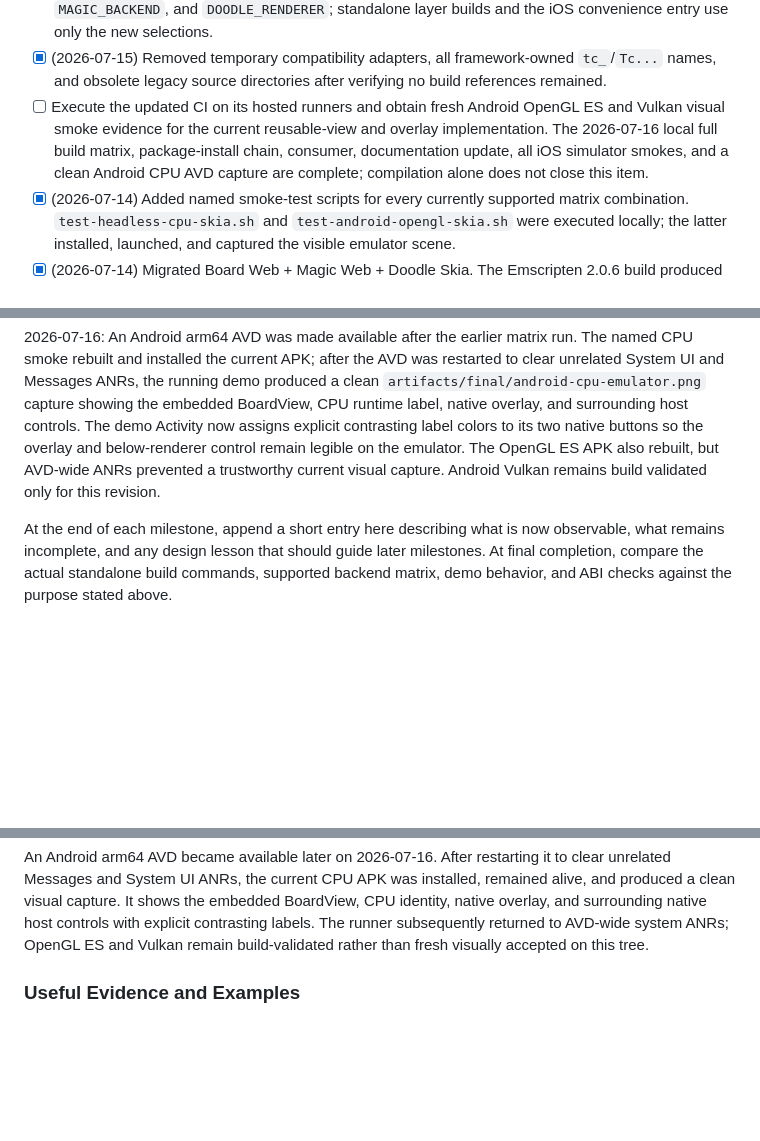
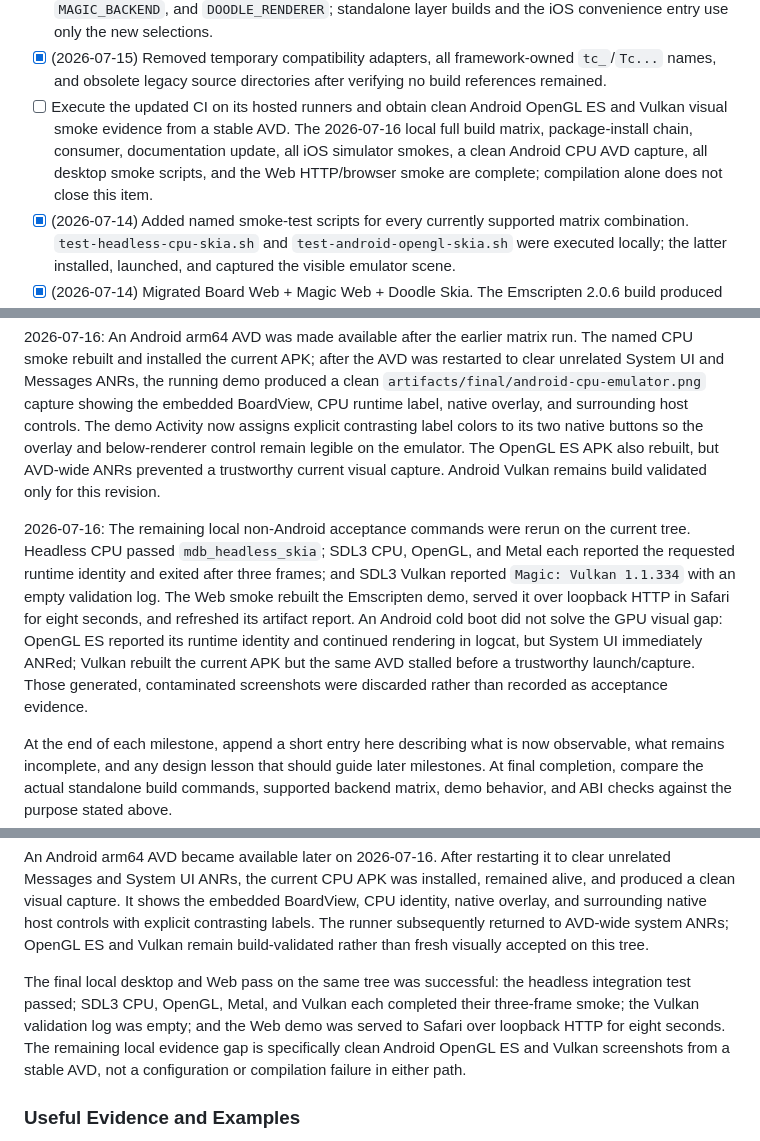
Before and after one commit to flsobral/didactic-doodle, a Markdown page: plans/convert-to-magic-doodle-board.md, 3 parts joined by grey strips. Drawn GitHub-style; blank space fills up the shorter version.

Commit message:
docs: record final local validation evidence
Capture the current headless, desktop CPU/OpenGL/Metal/Vulkan, and Web smoke results in the ExecPlan. Distinguish successful Android GPU runtime starts from the AVD-wide System UI ANRs that prevent clean visual acceptance, and retain only verified screenshots as evidence.

```diff
--- a/plans/convert-to-magic-doodle-board.md
+++ b/plans/convert-to-magic-doodle-board.md
@@ -34,7 +34,7 @@ The new framework has exactly three public layers. **Board** owns application ho
 - [x] (2026-07-15) Converted the shared demo and every supported platform entry point to the new public APIs around `examples/common/magic_doodle_board_scene.c`; removed the unbuilt duplicate legacy demos.
 - [x] (2026-07-15) Replaced old CMake selections and target names with `BOARD_BACKEND`, `MAGIC_BACKEND`, and `DOODLE_RENDERER`; standalone layer builds and the iOS convenience entry use only the new selections.
 - [x] (2026-07-15) Removed temporary compatibility adapters, all framework-owned `tc_`/`Tc...` names, and obsolete legacy source directories after verifying no build references remained.
-- [ ] Execute the updated CI on its hosted runners and obtain fresh Android OpenGL ES and Vulkan visual smoke evidence for the current reusable-view and overlay implementation. The 2026-07-16 local full build matrix, package-install chain, consumer, documentation update, all iOS simulator smokes, and a clean Android CPU AVD capture are complete; compilation alone does not close this item.
+- [ ] Execute the updated CI on its hosted runners and obtain clean Android OpenGL ES and Vulkan visual smoke evidence from a stable AVD. The 2026-07-16 local full build matrix, package-install chain, consumer, documentation update, all iOS simulator smokes, a clean Android CPU AVD capture, all desktop smoke scripts, and the Web HTTP/browser smoke are complete; compilation alone does not close this item.
 - [x] (2026-07-14) Added named smoke-test scripts for every currently supported matrix combination. `test-headless-cpu-skia.sh` and `test-android-opengl-skia.sh` were executed locally; the latter installed, launched, and captured the visible emulator scene.
 - [x] (2026-07-14) Migrated Board Web + Magic Web + Doodle Skia. The Emscripten 2.0.6 build produced the browser demo and Safari completed an eight-second smoke run over a local HTTP server; `scripts/test-web-skia.sh` records its generated artifacts.
 - [x] (2026-07-15) Converted `ios/CMakeLists.txt` into an iOS-only convenience entry point for the root Board + Magic + Doodle composition; it no longer compiles the legacy `Tc*` demo or graphics contexts directly.
@@ -497,6 +497,18 @@ legible on the emulator. The OpenGL ES APK also rebuilt, but AVD-wide ANRs
 prevented a trustworthy current visual capture. Android Vulkan remains build
 validated only for this revision.
 
+2026-07-16: The remaining local non-Android acceptance commands were rerun on
+the current tree. Headless CPU passed `mdb_headless_skia`; SDL3 CPU, OpenGL,
+and Metal each reported the requested runtime identity and exited after three
+frames; and SDL3 Vulkan reported `Magic: Vulkan 1.1.334` with an empty
+validation log. The Web smoke rebuilt the Emscripten demo, served it over
+loopback HTTP in Safari for eight seconds, and refreshed its artifact report.
+An Android cold boot did not solve the GPU visual gap: OpenGL ES reported its
+runtime identity and continued rendering in logcat, but System UI immediately
+ANRed; Vulkan rebuilt the current APK but the same AVD stalled before a
+trustworthy launch/capture. Those generated, contaminated screenshots were
+discarded rather than recorded as acceptance evidence.
+
 At the end of each milestone, append a short entry here describing what is now observable, what remains incomplete, and any design lesson that should guide later milestones. At final completion, compare the actual standalone build commands, supported backend matrix, demo behavior, and ABI checks against the purpose stated above.
 
 ## Editorial Report
@@ -589,6 +601,14 @@ embedded BoardView, CPU identity, native overlay, and surrounding native host
 controls with explicit contrasting labels. The runner subsequently returned to
 AVD-wide system ANRs; OpenGL ES and Vulkan remain build-validated rather than
 fresh visually accepted on this tree.
+
+The final local desktop and Web pass on the same tree was successful: the
+headless integration test passed; SDL3 CPU, OpenGL, Metal, and Vulkan each
+completed their three-frame smoke; the Vulkan validation log was empty; and
+the Web demo was served to Safari over loopback HTTP for eight seconds. The
+remaining local evidence gap is specifically clean Android OpenGL ES and
+Vulkan screenshots from a stable AVD, not a configuration or compilation
+failure in either path.
 
 ### Useful Evidence and Examples
 
```
